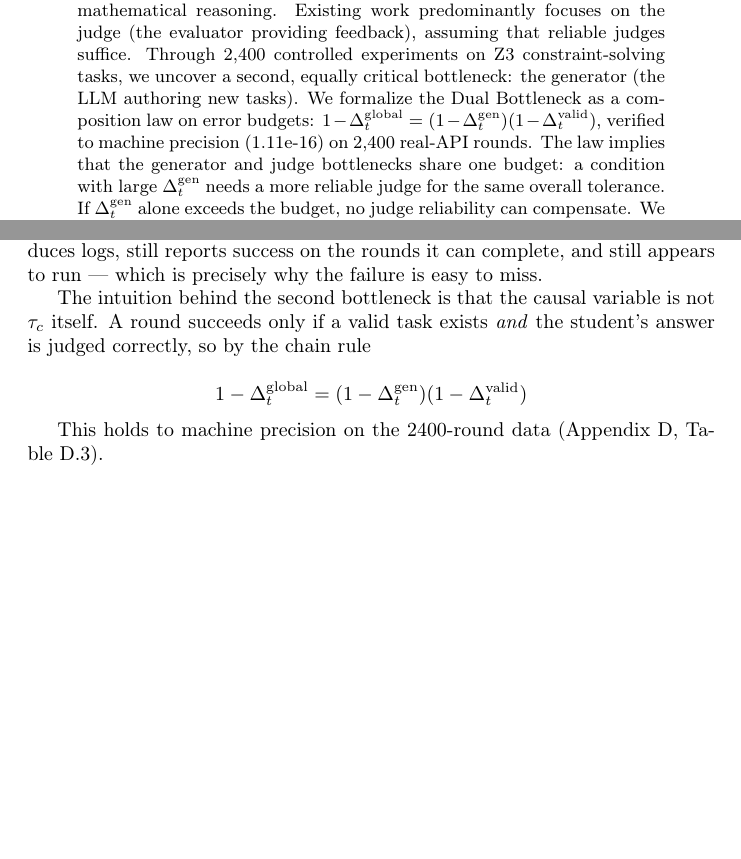
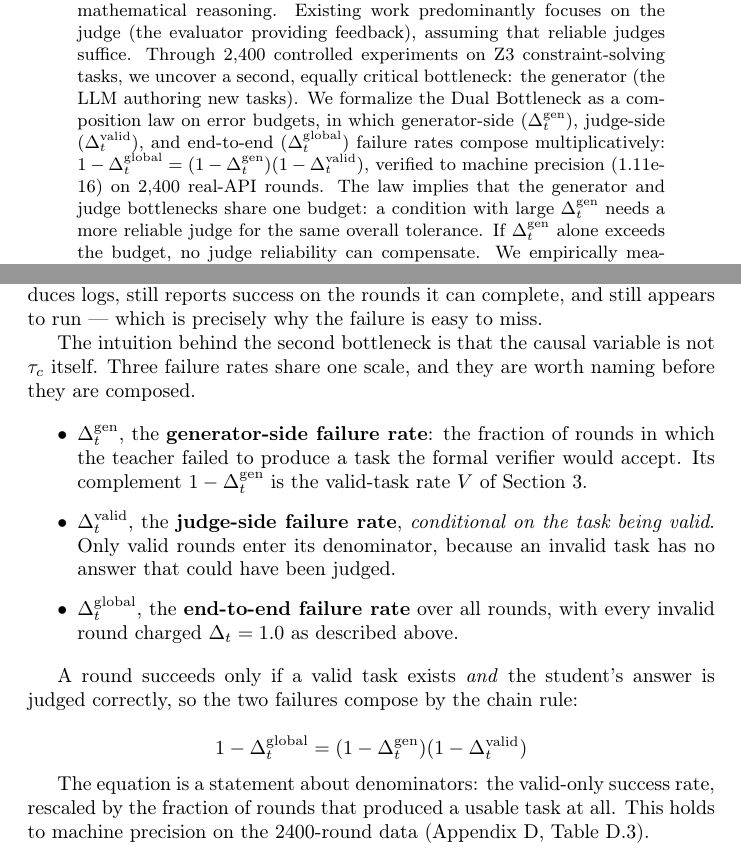
Before and after one commit to arnoldli001/dual-bottleneck-agents, a LaTeX paper (paper/main.tex): two parts of pages 1 and 5 of 25, joined at a grey line, cut so that both start at the same text, the shorter picture padded with empty space. Compiled offline with pdfLaTeX; a LaTeX package or settings file that is missing is left out.

Commit message:
Define the three failure rates before the composition law is stated
The law appeared with no definition of any of its three symbols, in the abstract
and again as the first display equation of Section 4.1. A reader had to infer
that the middle factor is conditional on the task being valid, which is the one
property of it that is not guessable from the notation.

Section 4.1 now names all three on one scale before composing them, links
1 - Delta_t^gen to the valid-task rate V already defined in Section 3, and states
that the equation is a statement about denominators. The abstract names them in
an appositive so it is self-contained.

Mirrored into _zh_part1.tex and _zh_part2.tex. The assembler's structural check
still returns STRUCTURE IDENTICAL: nine inline-math tokens added to each side
(311 -> 320, multiset identical) and two itemize environments (73 -> 75), with
brace balance and dollar parity equal in both files.

```diff
--- a/paper/main.tex
+++ b/paper/main.tex
@@ -91,7 +91,9 @@ experience---have shown promise in code generation and mathematical reasoning. E
 predominantly focuses on the judge (the evaluator providing feedback), assuming that reliable
 judges suffice. Through 2,400 controlled experiments on Z3 constraint-solving tasks, we uncover a
 second, equally critical bottleneck: the generator (the LLM authoring new tasks). We formalize the
-Dual Bottleneck as a composition law on error budgets:
+Dual Bottleneck as a composition law on error budgets, in which generator-side
+($\Delta_t^{\mathrm{gen}}$), judge-side ($\Delta_t^{\mathrm{valid}}$), and end-to-end
+($\Delta_t^{\mathrm{global}}$) failure rates compose multiplicatively:
 $1 - \Delta_t^{\mathrm{global}} = (1 - \Delta_t^{\mathrm{gen}})(1 - \Delta_t^{\mathrm{valid}})$, verified
 to machine precision (1.11e-16) on 2,400 real-API rounds. The law implies that the generator and
 judge bottlenecks share one budget: a condition with large $\Delta_t^{\mathrm{gen}}$ needs a more
@@ -251,15 +253,30 @@ reliability $\tau \ge \tau_c$ \textbf{and} generator valid rate $\ge 0.5$. Outsi
 the system still produces logs, still reports success on the rounds it can complete, and still
 appears to run --- which is precisely why the failure is easy to miss.
 
-The intuition behind the second bottleneck is that the causal variable is not $\tau_c$ itself. A
-round succeeds only if a valid task exists \textit{and} the student's answer is judged correctly, so
-by the chain rule
+The intuition behind the second bottleneck is that the causal variable is not $\tau_c$ itself. Three
+failure rates share one scale, and they are worth naming before they are composed.
+
+\begin{itemize}
+  \item $\Delta_t^{\mathrm{gen}}$, the \textbf{generator-side failure rate}: the fraction of rounds in
+    which the teacher failed to produce a task the formal verifier would accept. Its complement
+    $1 - \Delta_t^{\mathrm{gen}}$ is the valid-task rate $V$ of Section~3.
+  \item $\Delta_t^{\mathrm{valid}}$, the \textbf{judge-side failure rate}, \emph{conditional on the
+    task being valid}. Only valid rounds enter its denominator, because an invalid task has no answer
+    that could have been judged.
+  \item $\Delta_t^{\mathrm{global}}$, the \textbf{end-to-end failure rate} over all rounds, with every
+    invalid round charged $\Delta_t = 1.0$ as described above.
+\end{itemize}
+
+A round succeeds only if a valid task exists \textit{and} the student's answer is judged correctly, so
+the two failures compose by the chain rule:
 
 \[
   1 - \Delta_t^{\mathrm{global}} = (1 - \Delta_t^{\mathrm{gen}})(1 - \Delta_t^{\mathrm{valid}})
 \]
 
-This holds to machine precision on the 2400-round data (Appendix~D, Table~\ref{tab:table4c_appendix}).
+The equation is a statement about denominators: the valid-only success rate, rescaled by the fraction
+of rounds that produced a usable task at all. This holds to machine precision on the 2400-round data
+(Appendix~D, Table~\ref{tab:table4c_appendix}).
 
 \begin{figure}[t]
   \centering
```
